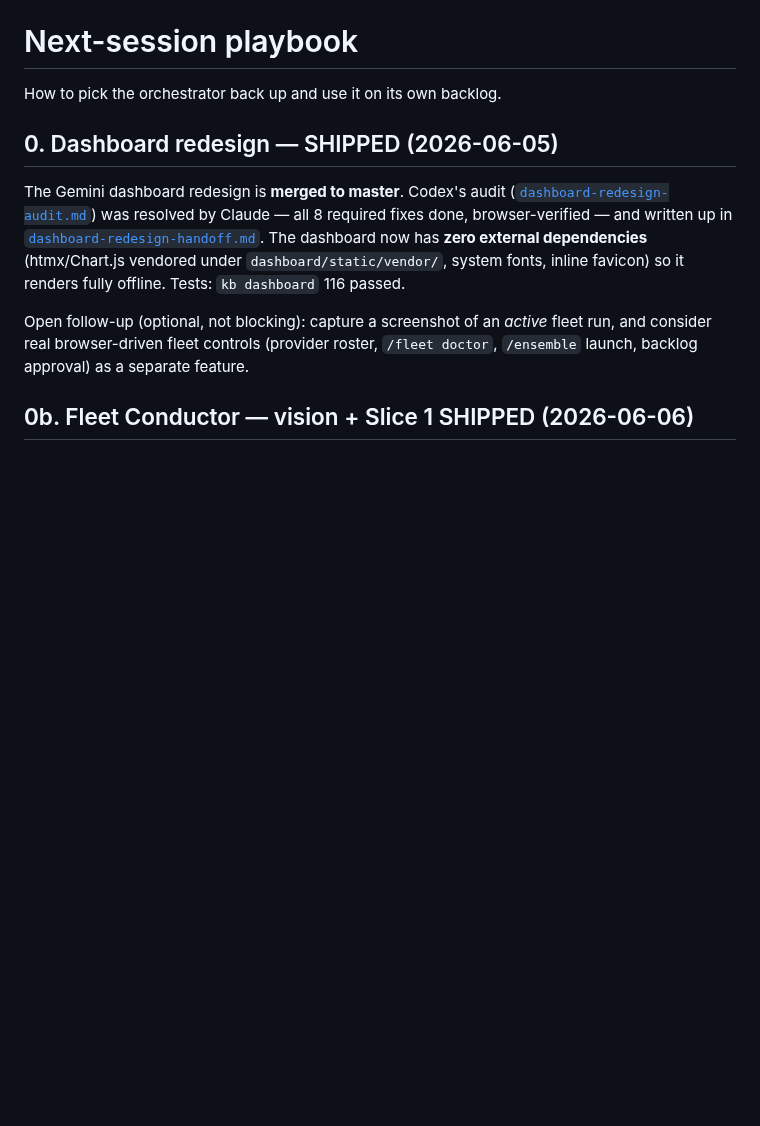
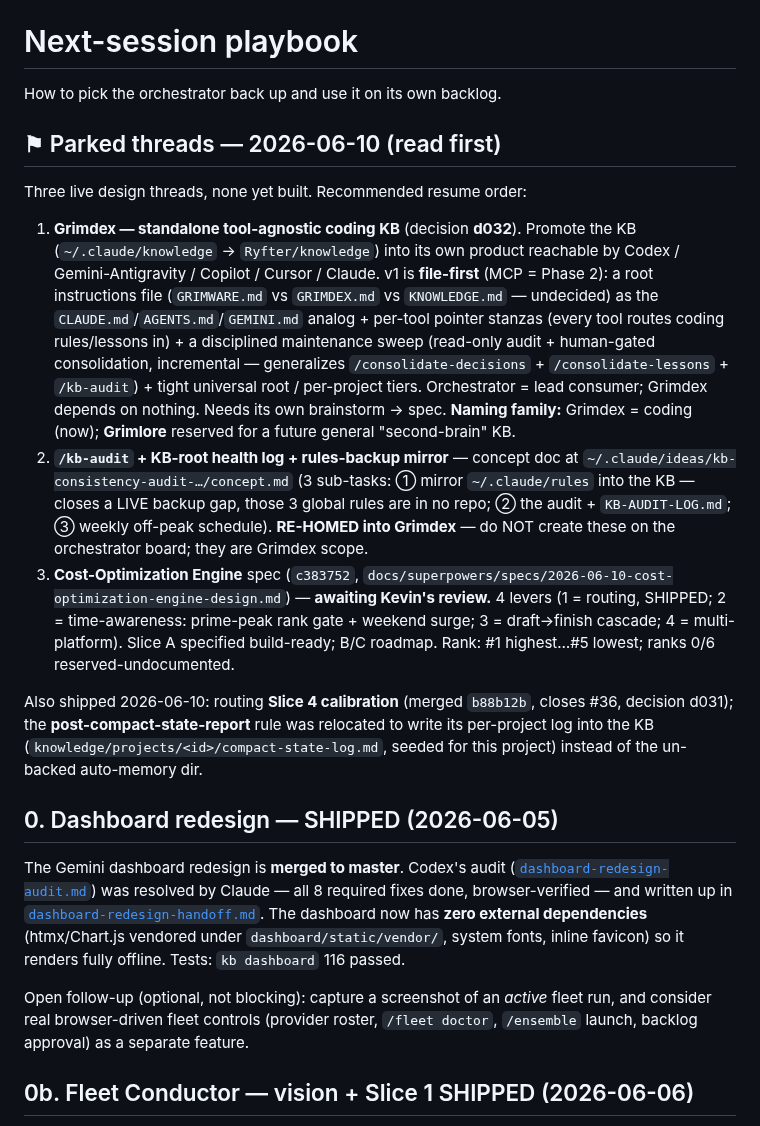
Before and after one commit to Ryfter/baton, a Markdown page: docs/next-session.md, the part around the change. Drawn GitHub-style; blank space fills up the shorter version.

Commit message:
docs: park 3 design threads (Grimdex / kb-audit / Cost-Opt Engine) for cold pickup
Co-Authored-By: Claude Opus 4.8 (1M context) <noreply@anthropic.com>

```diff
--- a/docs/next-session.md
+++ b/docs/next-session.md
@@ -1,6 +1,16 @@
 # Next-session playbook
 
 How to pick the orchestrator back up and use it on its own backlog.
+
+## ⚑ Parked threads — 2026-06-10 (read first)
+
+Three live design threads, none yet built. Recommended resume order:
+
+1. **Grimdex — standalone tool-agnostic coding KB** (decision **d032**). Promote the KB (`~/.claude/knowledge` → `Ryfter/knowledge`) into its own product reachable by Codex / Gemini-Antigravity / Copilot / Cursor / Claude. v1 is **file-first** (MCP = Phase 2): a root instructions file (`GRIMWARE.md` vs `GRIMDEX.md` vs `KNOWLEDGE.md` — undecided) as the `CLAUDE.md`/`AGENTS.md`/`GEMINI.md` analog + per-tool pointer stanzas (every tool routes coding rules/lessons in) + a disciplined maintenance sweep (read-only audit + human-gated consolidation, incremental — generalizes `/consolidate-decisions` + `/consolidate-lessons` + `/kb-audit`) + tight universal root / per-project tiers. Orchestrator = lead consumer; Grimdex depends on nothing. Needs its own brainstorm → spec. **Naming family:** Grimdex = coding (now); **Grimlore** reserved for a future general "second-brain" KB.
+2. **`/kb-audit` + KB-root health log + rules-backup mirror** — concept doc at `~/.claude/ideas/kb-consistency-audit-…/concept.md` (3 sub-tasks: ① mirror `~/.claude/rules` into the KB — closes a LIVE backup gap, those 3 global rules are in no repo; ② the audit + `KB-AUDIT-LOG.md`; ③ weekly off-peak schedule). **RE-HOMED into Grimdex** — do NOT create these on the orchestrator board; they are Grimdex scope.
+3. **Cost-Optimization Engine** spec (`c383752`, `docs/superpowers/specs/2026-06-10-cost-optimization-engine-design.md`) — **awaiting Kevin's review.** 4 levers (1 = routing, SHIPPED; 2 = time-awareness: prime-peak rank gate + weekend surge; 3 = draft→finish cascade; 4 = multi-platform). Slice A specified build-ready; B/C roadmap. Rank: #1 highest…#5 lowest; ranks 0/6 reserved-undocumented.
+
+Also shipped 2026-06-10: routing **Slice 4 calibration** (merged `b88b12b`, closes #36, decision d031); the **post-compact-state-report** rule was relocated to write its per-project log into the KB (`knowledge/projects/<id>/compact-state-log.md`, seeded for this project) instead of the un-backed auto-memory dir.
 
 ## 0. Dashboard redesign — SHIPPED (2026-06-05)
 
```
